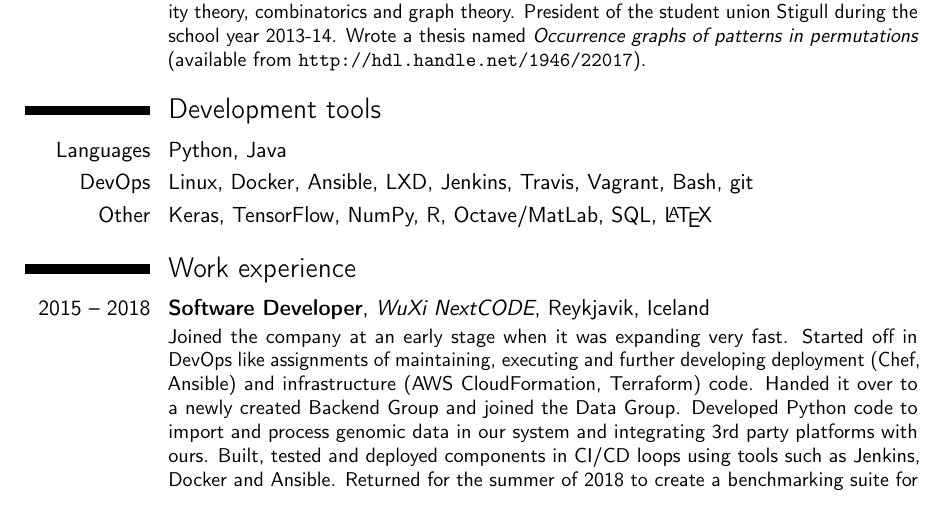
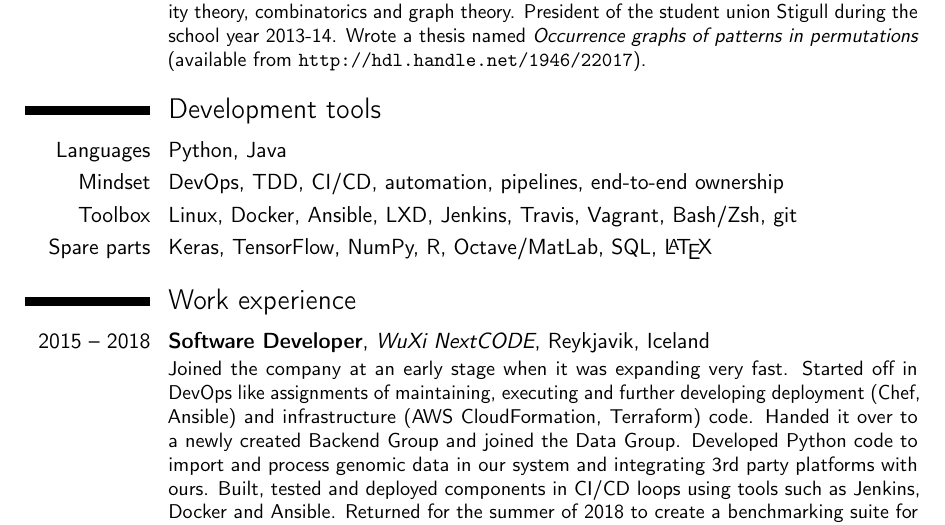
Before and after one commit to bjk17/bjk.is, a LaTeX CV (cv.tex): part of page 1 of 2, cut so that both start at the same text. Compiled offline with pdfLaTeX.

Commit message:
Added Involve publication, added Software Development mindset list

```diff
--- a/cv.tex
+++ b/cv.tex
@@ -70,12 +70,13 @@ thesis named \emph{Occurrence graphs of patterns in permutations} (available fro
 %~ {hereditary property} of graphs produces a \emph{permutation class}.}
 %~ \cvitem{url}{\url{http://hdl.handle.net/1946/22017}}
 %~ \cvitem{url}{\url{https://arxiv.org/abs/1607.03018} \emph{(preprint)}}
-
+%~ \cvitem{url}{\url{https://doi.org/10.2140/involve.2019.12.901} \emph{(publication)}}
 
 \section{Development tools}
 \cvitem{Languages}{Python, Java}
-\cvitem{DevOps}{Linux, Docker, Ansible, LXD, Jenkins, Travis, Vagrant, Bash, git}
-\cvitem{Other}{Keras, TensorFlow, NumPy, R, Octave/MatLab, SQL, \LaTeX}
+\cvitem{Mindset}{DevOps, TDD, CI/CD, automation, pipelines, end-to-end ownership}
+\cvitem{Toolbox}{Linux, Docker, Ansible, LXD, Jenkins, Travis, Vagrant, Bash/Zsh, git}
+\cvitem{Spare parts}{Keras, TensorFlow, NumPy, R, Octave/MatLab, SQL, \LaTeX}
 
 \section{Work experience}
 \cventry{2015 -- 2018}{Software Developer}{WuXi NextCODE}{Reykjavik}{Iceland}
```
Also changed, not shown: cv-full.pdf, cv.pdf, cv.tex (1 more changed lines), 1 other file.
